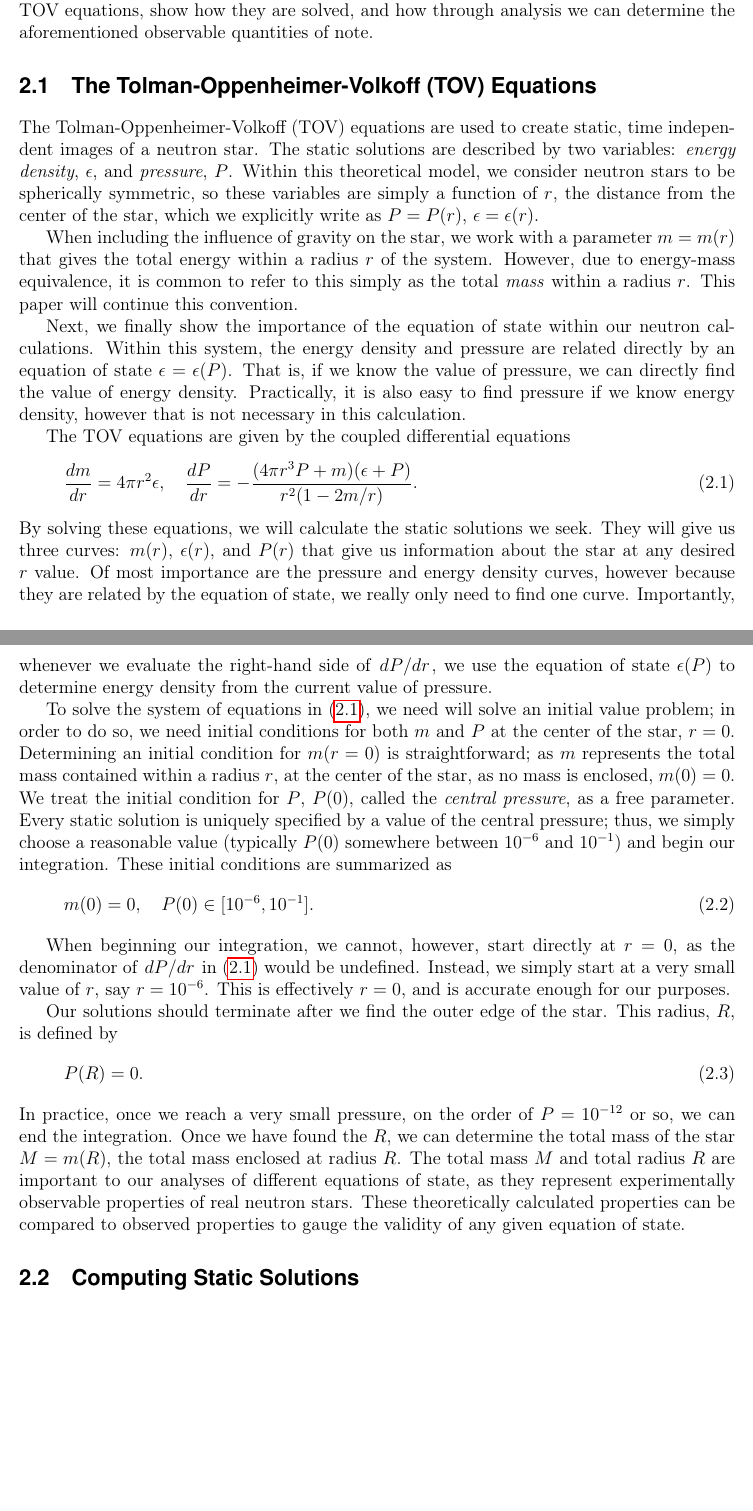
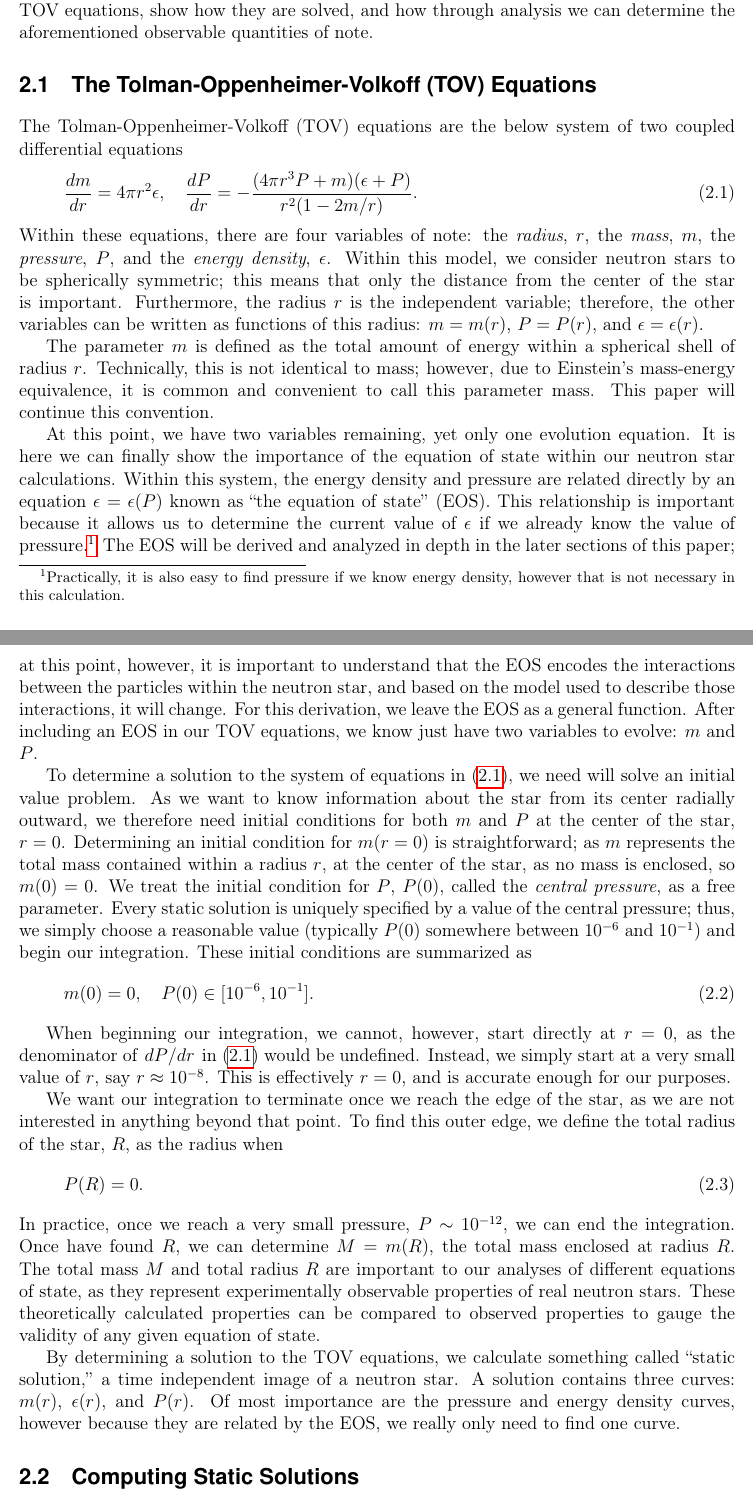
Before and after one commit to joee9/thesis, a LaTeX document (paper/main.tex, which reads paper/parts/tov.tex): two parts of pages 5 and 6 of 14, joined at a grey line, cut so that both start at the same text, the shorter picture padded with empty space. Compiled offline with pdfLaTeX.

Commit message:
static solutions work

```diff
--- a/paper/main.tex
+++ b/paper/main.tex
@@ -101,7 +101,7 @@
 \definecolor{red}{rgb}{1,0,0}
 \newcommand{\JN}[1]{{\color{red} #1}}
 
-\title{\fontfamily{phv}\selectfont Analysis of equations of state for neutron star simulations}
+\title{\fontfamily{phv}\selectfont Analysis of equations of state for neutron star modeling}
 \author{Joseph E. Nyhan, Prof. Ben Kain}
 \date{Spring 2022}
 
--- a/paper/parts/tov.tex
+++ b/paper/parts/tov.tex
@@ -1,34 +1,41 @@
 \chapter{Static Solutions}
 
-Within our study of equations of state, we want to see what predictions each makes about the macroscopic (observable) properties of a neutron star. In order to do so, we introduce the Tolman-Oppenheimer-Volkoff (TOV) equations, a time independent description of a spherically symmetric neutron star. By solving the TOV equations, we can calculate theoretical observables, such as the total mass and radius of an individual star, and compare them to empirical data gathered from real neutron stars. This chapter will introduce the TOV equations, show how they are solved, and how through analysis we can determine the aforementioned observable quantities of note.
+Within our study of equations of state, we want to see which predictions each unique equation makes about the macroscopic (observable) properties of a neutron star. To do so, we introduce the Tolman-Oppenheimer-Volkoff (TOV) equations, a time independent description of a spherically symmetric neutron star. By solving the TOV equations, we can calculate theoretical observables, such as the total mass and radius of an individual star, and compare them to empirical data gathered from real neutron stars. This chapter will introduce the TOV equations, show how they are solved, and how through analysis we can determine the aforementioned observable quantities of note.
 
 \section{The Tolman-Oppenheimer-Volkoff (TOV) Equations}
 
-The Tolman-Oppenheimer-Volkoff (TOV) equations are used to create static, time independent images of a neutron star. The static solutions are described by two variables: \textit{energy density}, $\epsilon$, and \textit{pressure}, $P$. Within this theoretical model, we consider neutron stars to be spherically symmetric, so these variables are simply a function of $r$, the distance from the center of the star, which we explicitly write as $P = P(r)$, $\epsilon = \epsilon(r)$.
-
-When including the influence of gravity on the star, we work with a parameter $m = m(r)$ that gives the total energy within a radius $r$ of the system. However, due to energy-mass equivalence, it is common to refer to this simply as the total \textit{mass} within a radius $r$. This paper will continue this convention.
-
-Next, we finally show the importance of the equation of state within our neutron calculations. Within this system, the energy density and pressure are related directly by an equation of state $\epsilon = \epsilon(P)$. That is, if we know the value of pressure, we can directly find the value of energy density. Practically, it is also easy to find pressure if we know energy density, however that is not necessary in this calculation.
-
-The TOV equations are given by the coupled differential equations
+The Tolman-Oppenheimer-Volkoff (TOV) equations are the below system of two coupled differential equations
 \begin{align}\label{eqn: tov}
     \dv{m}{r} = 4\pi r^2 \epsilon, \quad \dv{P}{r} = -\frac{(4\pi r^3 P + m)(\epsilon + P)}{r^2 (1-2m/r)}.
 \end{align}
-By solving these equations, we will calculate the static solutions we seek. They will give us three curves: $m(r)$, $\epsilon(r)$, and $P(r)$ that give us information about the star at any desired $r$ value. Of most importance are the pressure and energy density curves, however because they are related by the equation of state, we really only need to find one curve. Importantly, whenever we evaluate the right-hand side of $\dv*{P}{r}$, we use the equation of state $\epsilon(P)$ to determine energy density from the current value of pressure.
+Within these equations, there are four variables of note: the \textit{radius}, $r$, the \textit{mass}, $m$, the \textit{pressure}, $P$, and the \textit{energy density}, $\epsilon$. Within this model, we consider neutron stars to be spherically symmetric; this means that only the distance from the center of the star is important. Furthermore, the radius $r$ is the independent variable; therefore, the other variables can be written as functions of this radius: $m=m(r)$, $P=P(r)$, and $\epsilon=\epsilon(r)$.
 
-To solve the system of equations in \eqref{eqn: tov}, we need will solve an initial value problem; in order to do so, we need initial conditions for both $m$ and $P$ at the center of the star, $r=0$. Determining an initial condition for $m(r=0)$ is straightforward; as $m$ represents the total mass contained within a radius $r$, at the center of the star, as no mass is enclosed, $m(0)=0$. We treat the initial condition for $P$, $P(0)$, called the \textit{central pressure}, as a free parameter. Every static solution is uniquely specified by a value of the central pressure; thus, we simply choose a reasonable value (typically $P(0)$ somewhere between $\SI{e-6}{}$ and $\SI{e-1}{}$) and begin our integration. These initial conditions are summarized as
+The parameter $m$ is defined as the total amount of energy within a spherical shell of radius $r$. Technically, this is not identical to mass; however, due to Einstein's mass-energy equivalence, it is common and convenient to call this parameter mass. This paper will continue this convention.
+
+% The static solutions are described by two variables: \textit{energy density}, $\epsilon$, and \textit{pressure}, $P$. Within this theoretical model, we consider neutron stars to be spherically symmetric, so these variables are simply a function of $r$, the distance from the center of the star, which we explicitly write as $P = P(r)$, $\epsilon = \epsilon(r)$.
+
+% When including the influence of gravity on the star, we work with a parameter $m = m(r)$ that gives the total energy within a radius $r$ of the system. However, due to energy-mass equivalence, it is common to refer to this simply as the total \textit{mass} within a radius $r$. This paper will continue this convention.
+
+At this point, we have two variables remaining, yet only one evolution equation. It is here we can finally show the importance of the equation of state within our neutron star calculations. Within this system, the energy density and pressure are related directly by an equation $\epsilon = \epsilon(P)$ known as ``the equation of state'' (EOS). This relationship is important because it allows us to determine the current value of $\epsilon$ if we already know the value of pressure.\footnote{ Practically, it is also easy to find pressure if we know energy density, however that is not necessary in this calculation.} The EOS will be derived and analyzed in depth in the later sections of this paper; at this point, however, it is important to understand that the EOS encodes the interactions between the particles within the neutron star, and based on the model used to describe those interactions, it will change. For this derivation, we leave the EOS as a general function. After including an EOS in our TOV equations, we know just have two variables to evolve: $m$ and $P$.
+
+% By solving these equations, we will calculate the static solutions we seek. They will give us three curves: $m(r)$, $\epsilon(r)$, and $P(r)$ that give us information about the star at any desired $r$ value. Of most importance are the pressure and energy density curves, however because they are related by the equation of state, we really only need to find one curve. Importantly, whenever we evaluate the right-hand side of $\dv*{P}{r}$, we use the equation of state $\epsilon(P)$ to determine energy density from the current value of pressure.
+
+To determine a solution to the system of equations in \eqref{eqn: tov}, we need will solve an initial value problem. As we want to know information about the star from its center radially outward, we therefore need initial conditions for both $m$ and $P$ at the center of the star, $r=0$. Determining an initial condition for $m(r=0)$ is straightforward; as $m$ represents the total mass contained within a radius $r$, at the center of the star, as no mass is enclosed, so $m(0)=0$. We treat the initial condition for $P$, $P(0)$, called the \textit{central pressure}, as a free parameter. Every static solution is uniquely specified by a value of the central pressure; thus, we simply choose a reasonable value (typically $P(0)$ somewhere between $\SI{e-6}{}$ and $\SI{e-1}{}$) and begin our integration. These initial conditions are summarized as
 \begin{align}
     m(0) = 0, \quad P(0) \in [\SI{e-6}{}, \SI{e-1}{}].
 \end{align}
 
-When beginning our integration, we cannot, however, start directly at $r=0$, as the denominator of $\dv*{P}{r}$ in \eqref{eqn: tov} would be undefined. Instead, we simply start at a very small value of $r$, say $r=\SI{e-6}{}$. This is effectively $r=0$, and is accurate enough for our purposes.
+When beginning our integration, we cannot, however, start directly at $r=0$, as the denominator of $\dv*{P}{r}$ in \eqref{eqn: tov} would be undefined. Instead, we simply start at a very small value of $r$, say $r\approx\SI{e-8}{}$. This is effectively $r=0$, and is accurate enough for our purposes.
 
-Our solutions should terminate after we find the outer edge of the star. This radius, $R$, is defined by
+We want our integration to terminate once we reach the edge of the star, as we are not interested in anything beyond that point. To find this outer edge, we define the total radius of the star, $R$, as the radius when
 \begin{align}
     P(R) = 0.
 \end{align}
-In practice, once we reach a very small pressure, on the order of $P = \SI{e-12}{}$ or so, we can end the integration. Once we have found the $R$, we can determine the total mass of the star $M = m(R)$, the total mass enclosed at radius $R$. The total mass $M$ and total radius $R$ are important to our analyses of different equations of state, as they represent experimentally observable properties of real neutron stars. These theoretically calculated properties can be compared to observed properties to gauge the validity of any given equation of state.
+In practice, once we reach a very small pressure, $P \sim \SI{e-12}{}$, we can end the integration. Once  have found $R$, we can determine $M = m(R)$, the total mass enclosed at radius $R$. The total mass $M$ and total radius $R$ are important to our analyses of different equations of state, as they represent experimentally observable properties of real neutron stars. These theoretically calculated properties can be compared to observed properties to gauge the validity of any given equation of state.
 
+By determining a solution to the TOV equations, we calculate something called ``static solution,'' a time independent image of a neutron star. A solution contains three curves: $m(r)$, $\epsilon(r)$, and $P(r)$. Of most importance are the pressure and energy density curves, however because they are related by the EOS, we really only need to find one curve.
+
+% Importantly, whenever we evaluate the right-hand side of $\dv*{P}{r}$, we use the equation of state $\epsilon(P)$ to determine energy density from the current value of pressure.
 
 
 
```
Also changed, not shown: paper/main.pdf.
